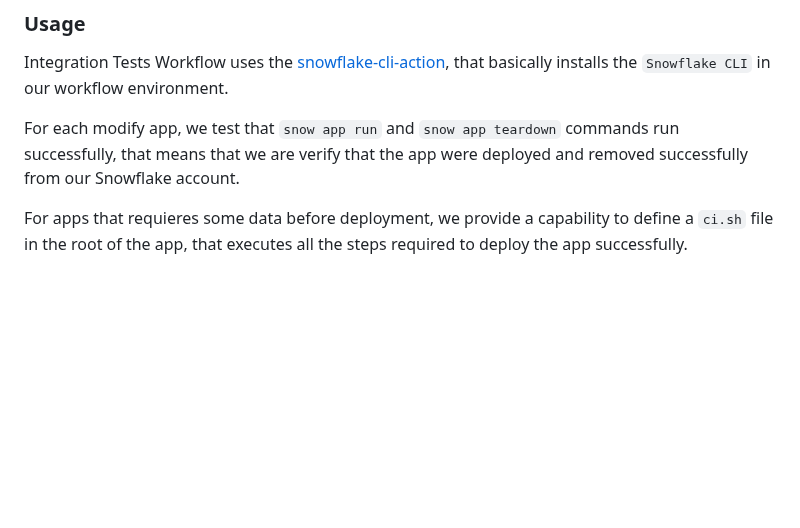
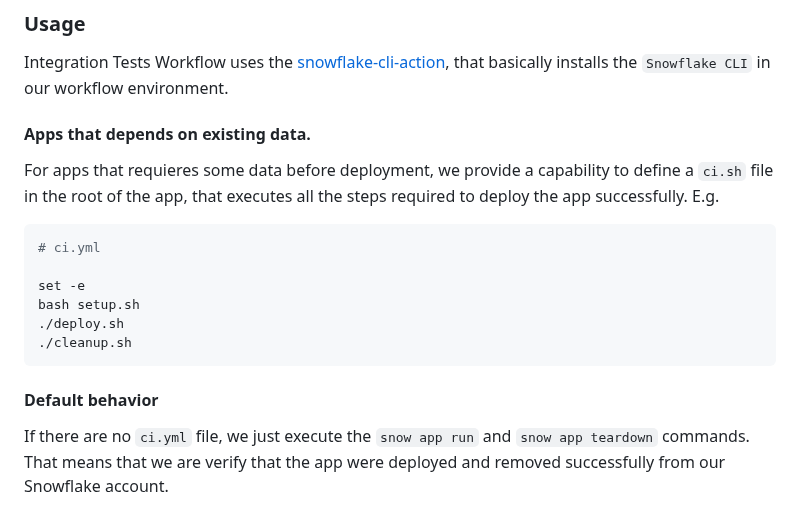
Before and after one commit to snowflakedb/native-apps-examples, a Markdown page: CONTRIBUTING.md, the part around the change. Rendered like a GitHub page; blank space fills up the shorter version.

````diff
--- a/CONTRIBUTING.md
+++ b/CONTRIBUTING.md
@@ -37,6 +37,19 @@ Once the GitHub secrets are set, you are able to contribute in the repo.
 
 Integration Tests Workflow uses the [snowflake-cli-action](https://github.com/Snowflake-Labs/snowflake-cli-action), that basically installs the `Snowflake CLI` in our workflow environment.
 
-For each modify app, we test that `snow app run` and `snow app teardown` commands run successfully, that means that we are verify that the app were deployed and removed successfully from our Snowflake account.
+#### Apps that depends on existing data.
 
-For apps that requieres some data before deployment, we provide a capability to define a `ci.sh` file in the root of the app, that executes all the steps required to deploy the app successfully.
+For apps that requieres some data before deployment, we provide a capability to define a `ci.sh` file in the root of the app, that executes all the steps required to deploy the app successfully. E.g.
+
+```bash
+# ci.yml
+
+set -e
+bash setup.sh
+./deploy.sh
+./cleanup.sh
+```
+
+#### Default behavior
+
+If there are no `ci.yml` file, we just execute the `snow app run` and `snow app teardown` commands. That means that we are verify that the app were deployed and removed successfully from our Snowflake account.
````
